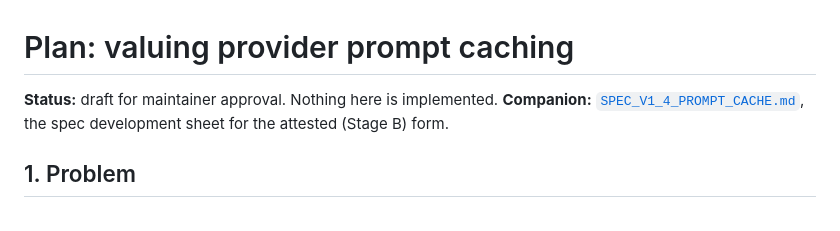
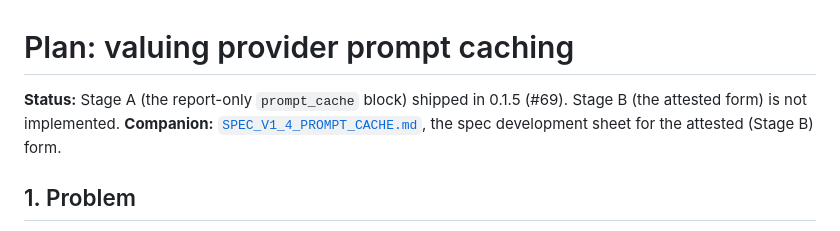
Before and after one commit to thequantumfalcon/kry, a Markdown page: docs/PROMPT_CACHE_PLAN.md, the part around the change. Rendered like a GitHub page.

```diff
--- a/docs/PROMPT_CACHE_PLAN.md
+++ b/docs/PROMPT_CACHE_PLAN.md
@@ -1,6 +1,7 @@
 # Plan: valuing provider prompt caching
 
-**Status:** draft for maintainer approval. Nothing here is implemented.
+**Status:** Stage A (the report-only `prompt_cache` block) shipped in 0.1.5 (#69). Stage B (the attested
+form) is not implemented.
 **Companion:** [`SPEC_V1_4_PROMPT_CACHE.md`](SPEC_V1_4_PROMPT_CACHE.md), the spec development sheet for the
 attested (Stage B) form.
 
```
Also changed, not shown: CHANGELOG.md (+7 -0 lines), README.md (+5 -3 lines).
